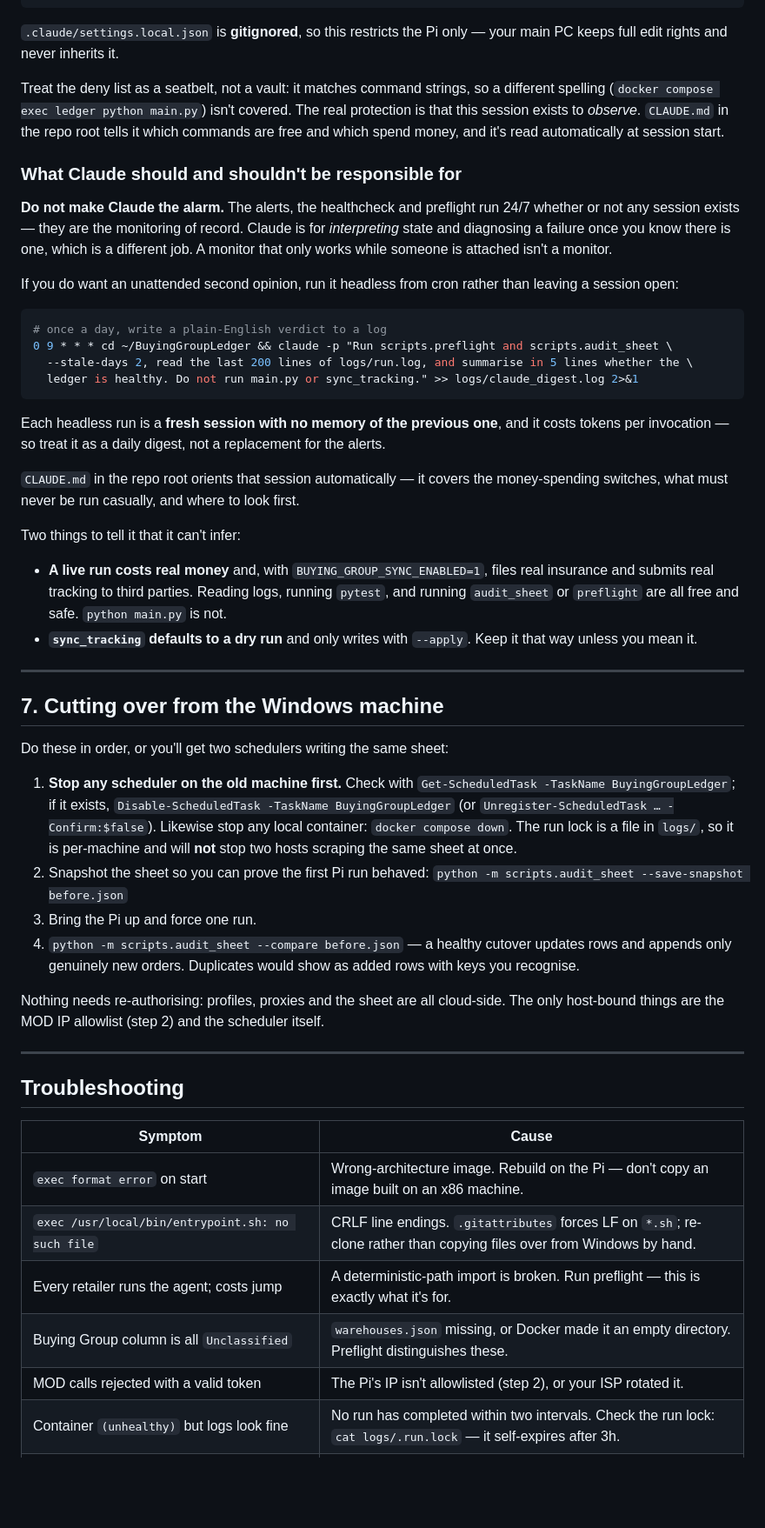
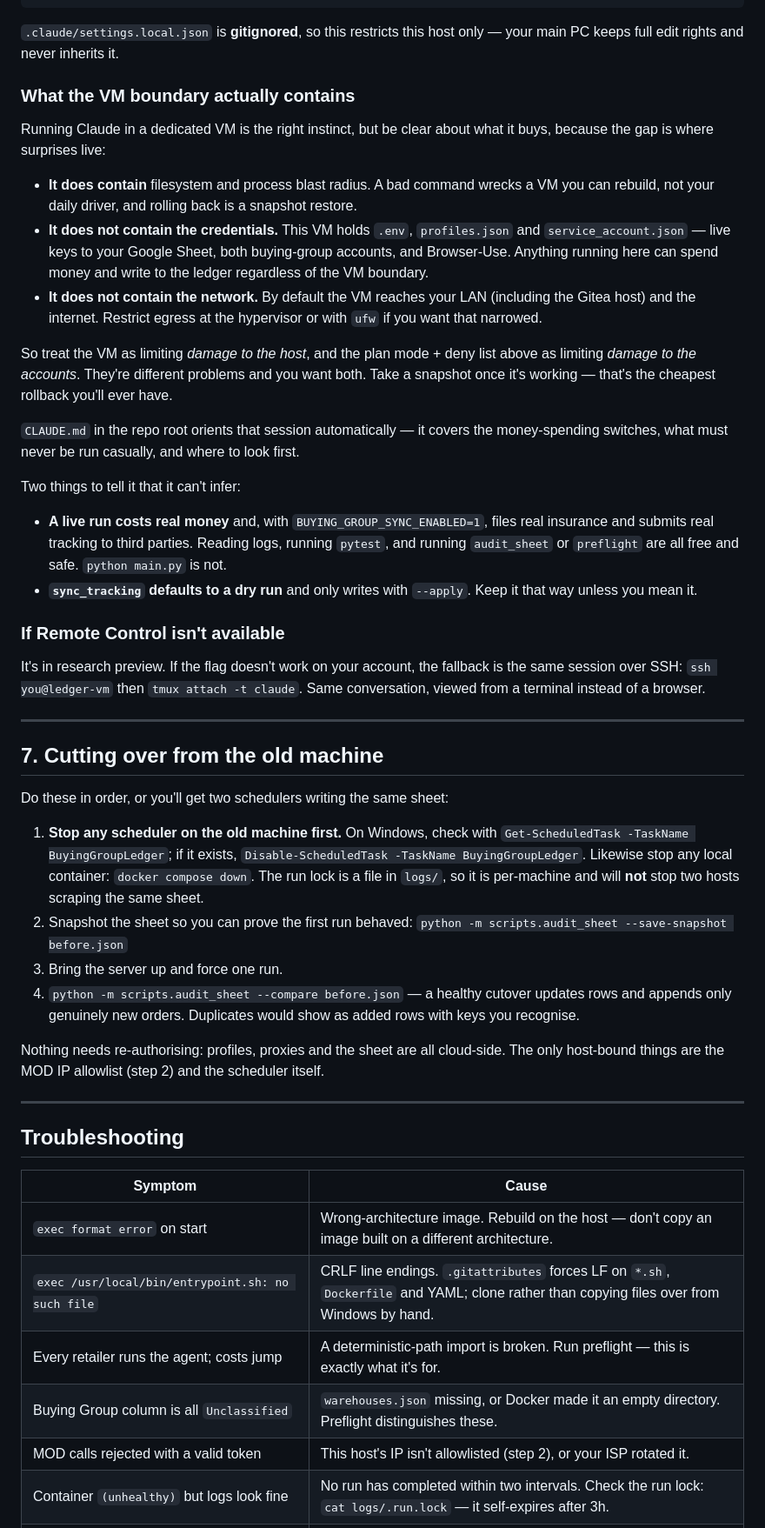
Before and after one commit to ango-dev/BuyingGroupLedger, a Markdown page: DEPLOY.md, the part around one of its changes. Shown at 87% size. Rendered like a GitHub page; blank space fills up the shorter version.

````diff
--- a/DEPLOY.md
+++ b/DEPLOY.md
@@ -329,33 +338,25 @@ cat > ~/BuyingGroupLedger/.claude/settings.local.json <<'JSON'
 JSON
 ```
 
-`.claude/settings.local.json` is **gitignored**, so this restricts the Pi only — your main PC keeps
-full edit rights and never inherits it.
+`.claude/settings.local.json` is **gitignored**, so this restricts this host only — your main PC
+keeps full edit rights and never inherits it.
 
-Treat the deny list as a seatbelt, not a vault: it matches command strings, so a different spelling
-(`docker compose exec ledger python main.py`) isn't covered. The real protection is that this session
-exists to *observe*. `CLAUDE.md` in the repo root tells it which commands are free and which spend
-money, and it's read automatically at session start.
+### What the VM boundary actually contains
 
-### What Claude should and shouldn't be responsible for
+Running Claude in a dedicated VM is the right instinct, but be clear about what it buys, because the
+gap is where surprises live:
 
-**Do not make Claude the alarm.** The alerts, the healthcheck and preflight run 24/7 whether or not
-any session exists — they are the monitoring of record. Claude is for *interpreting* state and
-diagnosing a failure once you know there is one, which is a different job. A monitor that only works
-while someone is attached isn't a monitor.
+- **It does contain** filesystem and process blast radius. A bad command wrecks a VM you can rebuild,
+  not your daily driver, and rolling back is a snapshot restore.
+- **It does not contain the credentials.** This VM holds `.env`, `profiles.json` and
+  `service_account.json` — live keys to your Google Sheet, both buying-group accounts, and Browser-Use.
+  Anything running here can spend money and write to the ledger regardless of the VM boundary.
+- **It does not contain the network.** By default the VM reaches your LAN (including the Gitea host)
+  and the internet. Restrict egress at the hypervisor or with `ufw` if you want that narrowed.
 
-If you do want an unattended second opinion, run it headless from cron rather than leaving a session
-open:
-
-```bash
-# once a day, write a plain-English verdict to a log
-0 9 * * * cd ~/BuyingGroupLedger && claude -p "Run scripts.preflight and scripts.audit_sheet \
-  --stale-days 2, read the last 200 lines of logs/run.log, and summarise in 5 lines whether the \
-  ledger is healthy. Do not run main.py or sync_tracking." >> logs/claude_digest.log 2>&1
-```
-
-Each headless run is a **fresh session with no memory of the previous one**, and it costs tokens per
-invocation — so treat it as a daily digest, not a replacement for the alerts.
+So treat the VM as limiting *damage to the host*, and the plan mode + deny list above as limiting
+*damage to the accounts*. They're different problems and you want both. Take a snapshot once it's
+working — that's the cheapest rollback you'll ever have.
 
 `CLAUDE.md` in the repo root orients that session automatically — it covers the money-spending
 switches, what must never be run casually, and where to look first.
@@ -368,20 +369,25 @@ Two things to tell it that it can't infer:
 - **`sync_tracking` defaults to a dry run** and only writes with `--apply`. Keep it that way unless
   you mean it.
 
+### If Remote Control isn't available
+
+It's in research preview. If the flag doesn't work on your account, the fallback is the same session
+over SSH: `ssh you@ledger-vm` then `tmux attach -t claude`. Same conversation, viewed from a terminal
+instead of a browser.
+
 ---
 
-## 7. Cutting over from the Windows machine
+## 7. Cutting over from the old machine
 
 Do these in order, or you'll get two schedulers writing the same sheet:
 
-1. **Stop any scheduler on the old machine first.** Check with
+1. **Stop any scheduler on the old machine first.** On Windows, check with
    `Get-ScheduledTask -TaskName BuyingGroupLedger`; if it exists, `Disable-ScheduledTask -TaskName
-   BuyingGroupLedger` (or `Unregister-ScheduledTask … -Confirm:$false`). Likewise stop any local
-   container: `docker compose down`. The run lock is a file in `logs/`, so it is per-machine and will
-   **not** stop two hosts scraping the same sheet at once.
-2. Snapshot the sheet so you can prove the first Pi run behaved:
+   BuyingGroupLedger`. Likewise stop any local container: `docker compose down`. The run lock is a
+   file in `logs/`, so it is per-machine and will **not** stop two hosts scraping the same sheet.
+2. Snapshot the sheet so you can prove the first run behaved:
    `python -m scripts.audit_sheet --save-snapshot before.json`
-3. Bring the Pi up and force one run.
+3. Bring the server up and force one run.
 4. `python -m scripts.audit_sheet --compare before.json` — a healthy cutover updates rows and appends
    only genuinely new orders. Duplicates would show as added rows with keys you recognise.
 
@@ -394,11 +400,11 @@ things are the MOD IP allowlist (step 2) and the scheduler itself.
 
 | Symptom | Cause |
 |---|---|
-| `exec format error` on start | Wrong-architecture image. Rebuild on the Pi — don't copy an image built on an x86 machine. |
-| `exec /usr/local/bin/entrypoint.sh: no such file` | CRLF line endings. `.gitattributes` forces LF on `*.sh`; re-clone rather than copying files over from Windows by hand. |
+| `exec format error` on start | Wrong-architecture image. Rebuild on the host — don't copy an image built on a different architecture. |
+| `exec /usr/local/bin/entrypoint.sh: no such file` | CRLF line endings. `.gitattributes` forces LF on `*.sh`, `Dockerfile` and YAML; clone rather than copying files over from Windows by hand. |
 | Every retailer runs the agent; costs jump | A deterministic-path import is broken. Run preflight — this is exactly what it's for. |
 | Buying Group column is all `Unclassified` | `warehouses.json` missing, or Docker made it an empty directory. Preflight distinguishes these. |
-| MOD calls rejected with a valid token | The Pi's IP isn't allowlisted (step 2), or your ISP rotated it. |
+| MOD calls rejected with a valid token | This host's IP isn't allowlisted (step 2), or your ISP rotated it. |
 | Container `(unhealthy)` but logs look fine | No run has completed within two intervals. Check the run lock: `cat logs/.run.lock` — it self-expires after 3h. |
 | Runs skipped with "another run appears to be in progress" | A stale lock from a killed run. It clears itself after 3h, or `rm logs/.run.lock`. |
 | Costco falls back to the agent every run | Missing or expired refresh token. Re-grab it per the README's "Costco API setup". |
````
Also changed, not shown: other parts of DEPLOY.md (+71 -61 lines), README.md (+6 -5 lines).
